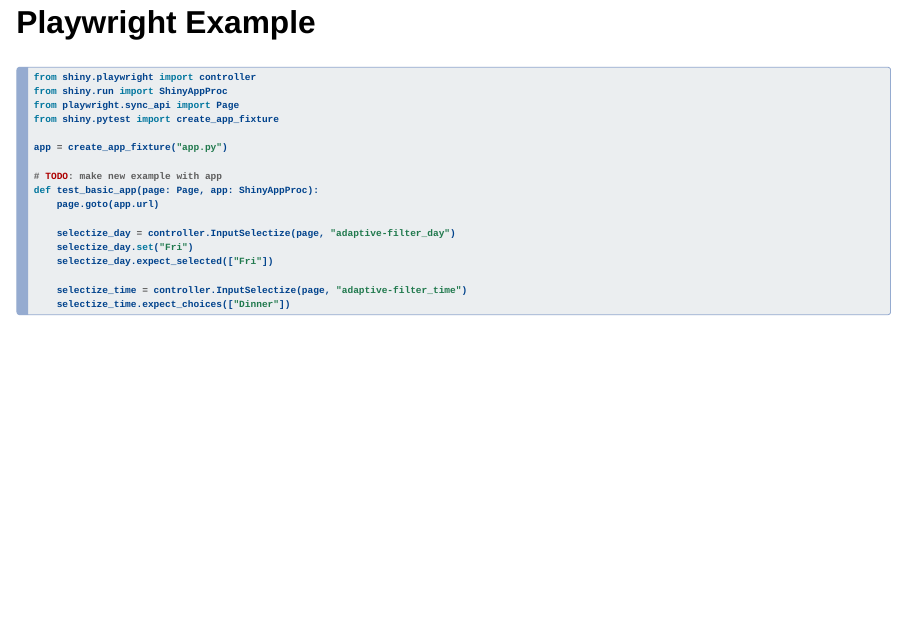
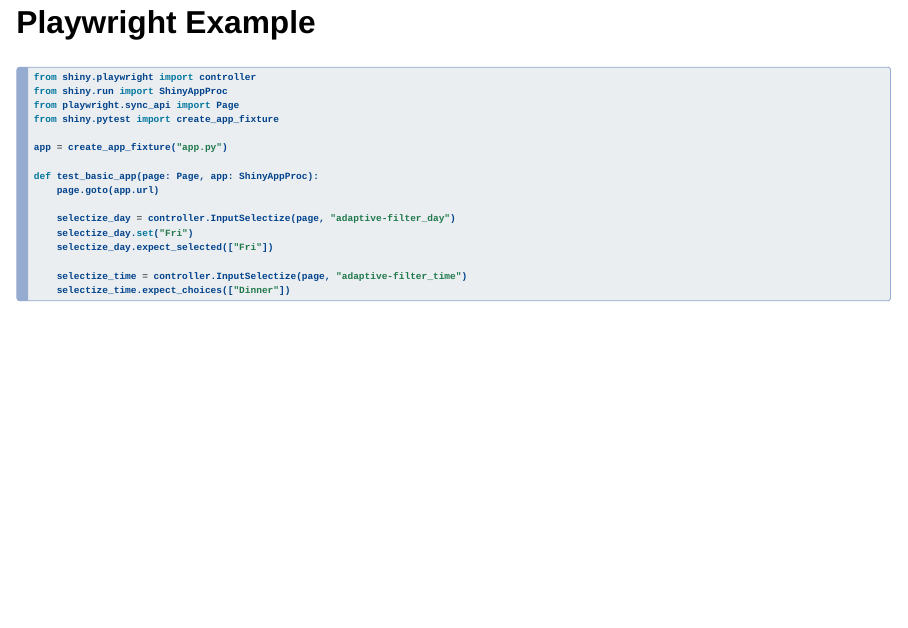
Before and after one commit to chendaniely/scipy-2025-shiny, a Quarto document (website/slides/04-modles_test_qa/02-testing.qmd): page 5 of 5. Rendered offline with R 4.5, knitr and Pandoc in place of Quarto, with nearby package versions; drawn as Slidy slides in place of the format the file asks for.

Commit message:
remove TODO from slides

```diff
--- a/website/slides/04-modles_test_qa/02-testing.qmd
+++ b/website/slides/04-modles_test_qa/02-testing.qmd
@@ -53,7 +53,6 @@
 
 app = create_app_fixture("app.py")
 
-# TODO: make new example with app
 def test_basic_app(page: Page, app: ShinyAppProc):
     page.goto(app.url)
 
```
